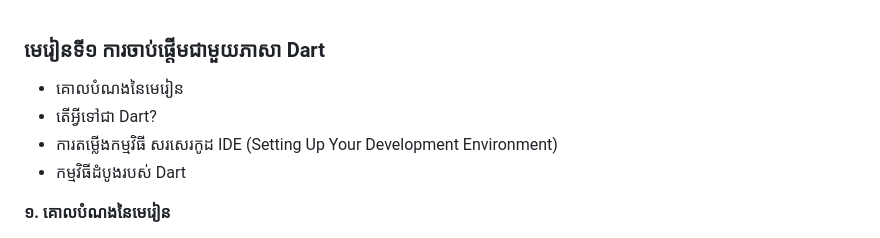
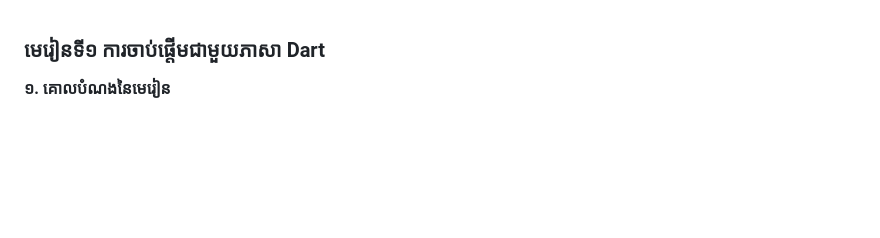
Before and after one commit to vannsakk5s/Lesson, a Markdown page: Mobile Application/Lesson 01.md, the part around the change. GitHub-like rendering; blank space fills up the shorter version.

Commit message:
update lesson 1 new

```diff
--- a/Mobile Application/Lesson 01.md
+++ b/Mobile Application/Lesson 01.md
@@ -1,8 +1,4 @@
 ### មេរៀនទី១ ការចាប់ផ្តើមជាមួយភាសា Dart
-- គោលបំណងនៃមេរៀន
-- តើអ្វីទៅជា Dart?
-- ការតម្លើងកម្មវិធី សរសេរកូដ IDE (Setting Up Your Development Environment)
-- កម្មវិធីដំបូងរបស់ Dart
 
 **១. គោលបំណងនៃមេរៀន**
 - យល់អំពីមូលដ្ឋានគ្រឹះនៃភាសា Dart និងការដំឡើងកម្មវិធី ។
```
